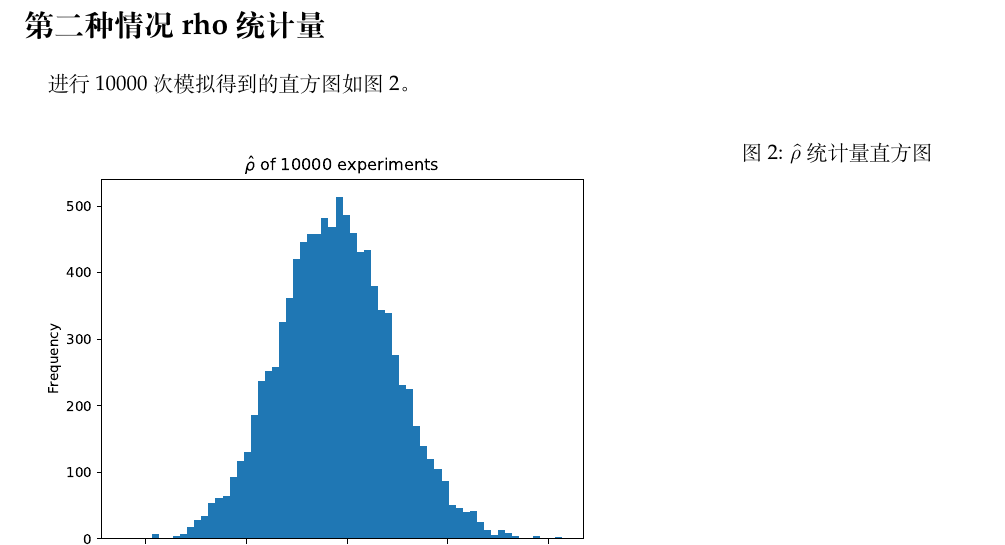
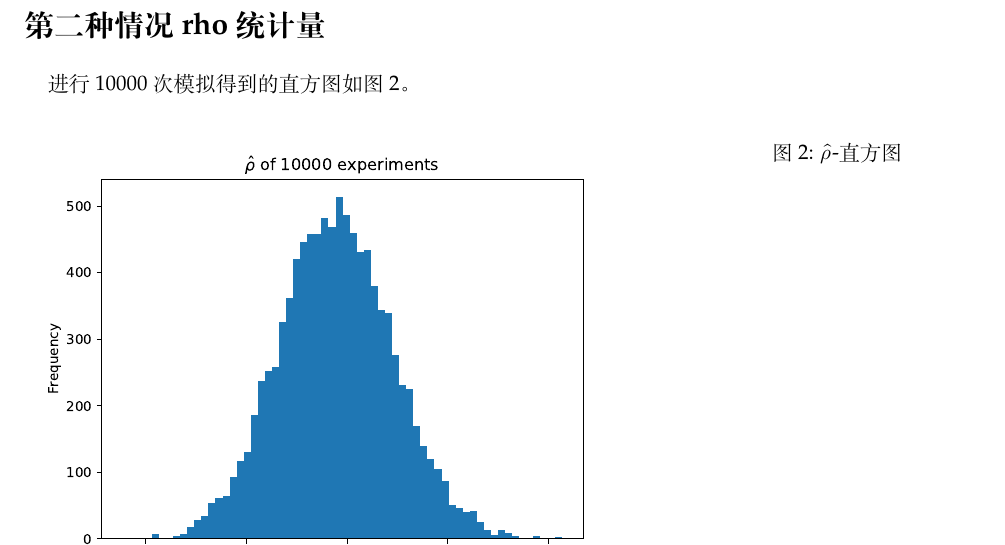
Before and after one commit to OopsYao/homework, a LaTeX problem sheet (tsa/hw9/main.tex): part of page 2 of 3, cut so that both start at the same text. Compiled offline with XeLaTeX; a missing font is replaced by an installed copy or a similar font.

Commit message:
✏️ TSA H9 pho hat is not stat

```diff
--- a/tsa/hw9/main.tex
+++ b/tsa/hw9/main.tex
@@ -38,7 +38,7 @@
     \begin{figure}[h]
         \centering
         \includegraphics[width=\textwidth]{rho}
-        \caption{$\hat\rho$统计量直方图}
+        \caption{$\hat\rho$-直方图}
         \label{fig:rho}
     \end{figure}
 
```
